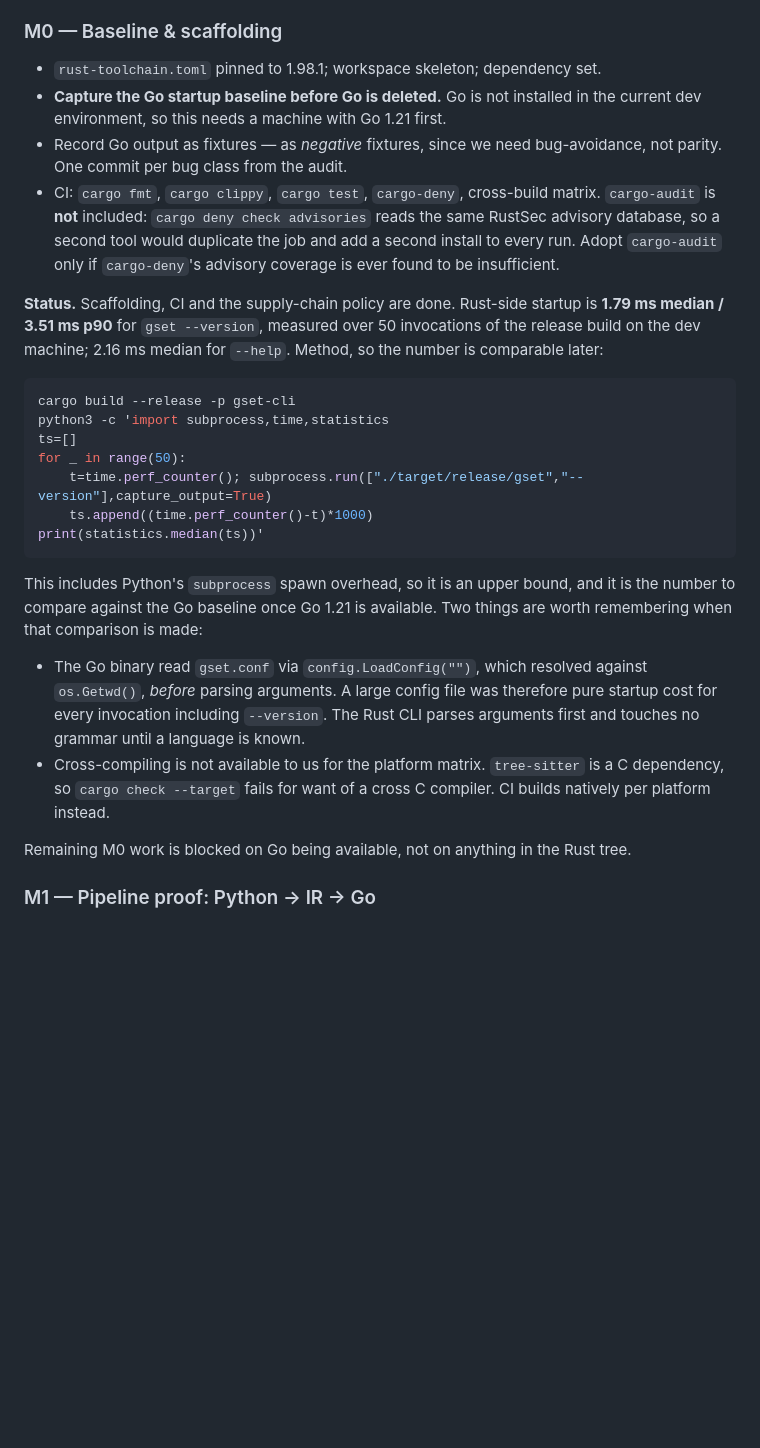
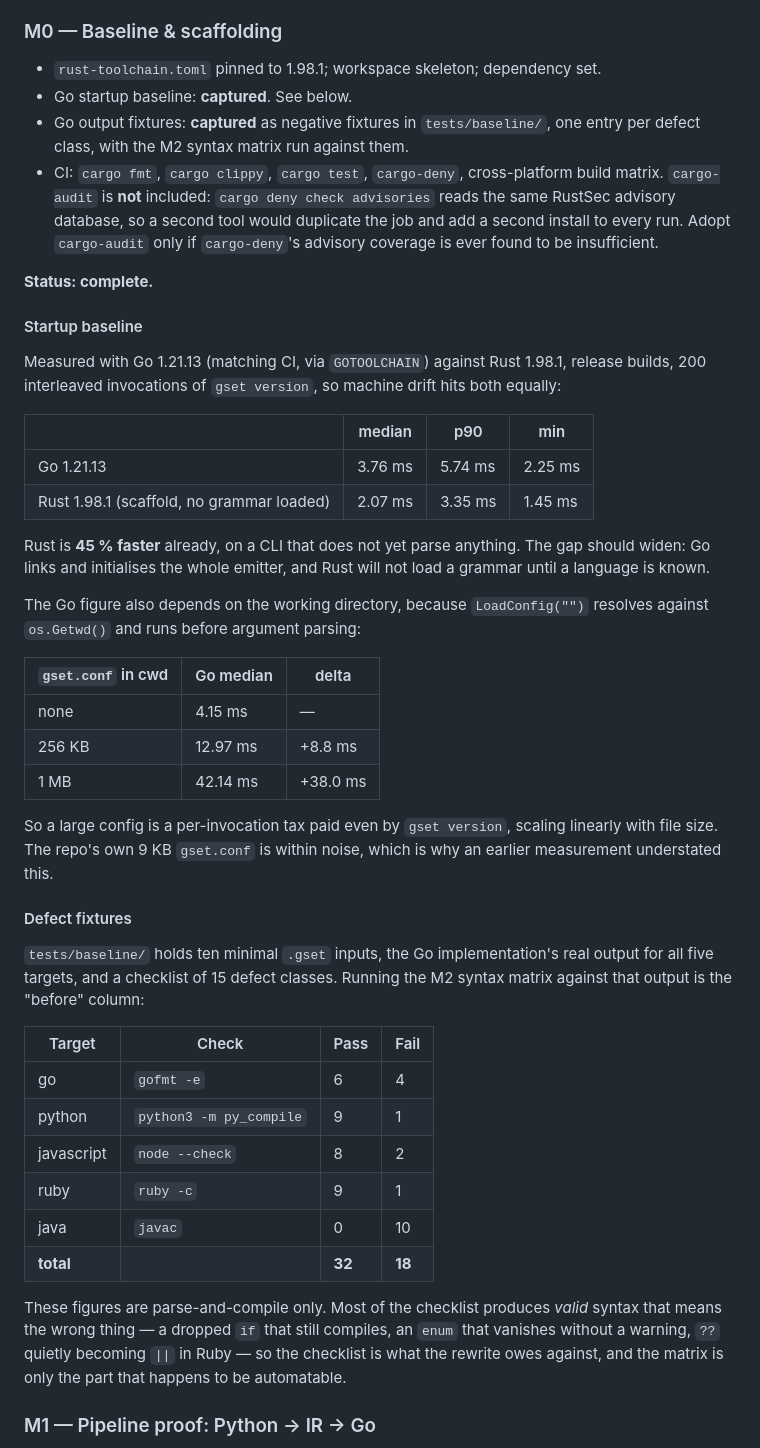
Before and after one commit to Crazygiscool/GSET, a Markdown page: docs/RUST_REWRITE_PLAN.md, the part around the change. GitHub-like rendering; blank space fills up the shorter version.

Commit message:
docs: record Go startup baseline and defect-matrix results
M0 is complete. The two items that were blocked are captured.

Startup, 200 interleaved invocations so drift hits both equally: Go 1.21.13
3.76ms median against Rust 1.98.1 at 2.07ms, so the Rust scaffold is already 45%
faster before it parses anything.

Also recorded that the Go figure moves with the working directory, since
LoadConfig resolves against os.Getwd() and runs before argument parsing: 4.15ms
with no config, 42.14ms with a 1MB one. The cost is linear in config size and
paid by gset version. The repo's own 9KB gset.conf sits within noise, which is
why the first measurement understated this.

Defect matrix: 32 pass / 18 fail of 50 outputs, Java 0/10.

Note the figures are parse-and-compile only. Most of the defect checklist
produces valid syntax meaning the wrong thing, so the matrix is the automatable
part of the M2 gate and tests/baseline/README.md is the rest.

````diff
--- a/docs/RUST_REWRITE_PLAN.md
+++ b/docs/RUST_REWRITE_PLAN.md
@@ -169,46 +169,65 @@ is purely additive until the deletion commit.
 ### M0 — Baseline & scaffolding
 
 - `rust-toolchain.toml` pinned to 1.98.1; workspace skeleton; dependency set.
-- **Capture the Go startup baseline before Go is deleted.** Go is not installed
-  in the current dev environment, so this needs a machine with Go 1.21 first.
-- Record Go output as fixtures — as *negative* fixtures, since we need
-  bug-avoidance, not parity. One commit per bug class from the audit.
-- CI: `cargo fmt`, `cargo clippy`, `cargo test`, `cargo-deny`, cross-build matrix.
-  `cargo-audit` is **not** included: `cargo deny check advisories` reads the same
-  RustSec advisory database, so a second tool would duplicate the job and add a
-  second install to every run. Adopt `cargo-audit` only if `cargo-deny`'s
-  advisory coverage is ever found to be insufficient.
+- Go startup baseline: **captured**. See below.
+- Go output fixtures: **captured** as negative fixtures in `tests/baseline/`,
+  one entry per defect class, with the M2 syntax matrix run against them.
+- CI: `cargo fmt`, `cargo clippy`, `cargo test`, `cargo-deny`, cross-platform
+  build matrix. `cargo-audit` is **not** included: `cargo deny check advisories`
+  reads the same RustSec advisory database, so a second tool would duplicate the
+  job and add a second install to every run. Adopt `cargo-audit` only if
+  `cargo-deny`'s advisory coverage is ever found to be insufficient.
 
-**Status.** Scaffolding, CI and the supply-chain policy are done. Rust-side
-startup is **1.79 ms median / 3.51 ms p90** for `gset --version`, measured over
-50 invocations of the release build on the dev machine; 2.16 ms median for
-`--help`. Method, so the number is comparable later:
+**Status: complete.**
 
-```bash
-cargo build --release -p gset-cli
-python3 -c 'import subprocess,time,statistics
-ts=[]
-for _ in range(50):
-    t=time.perf_counter(); subprocess.run(["./target/release/gset","--version"],capture_output=True)
-    ts.append((time.perf_counter()-t)*1000)
-print(statistics.median(ts))'
-```
+#### Startup baseline
 
-This includes Python's `subprocess` spawn overhead, so it is an upper bound, and
-it is the number to compare against the Go baseline once Go 1.21 is available.
-Two things are worth remembering when that comparison is made:
+Measured with Go 1.21.13 (matching CI, via `GOTOOLCHAIN`) against Rust 1.98.1,
+release builds, 200 interleaved invocations of `gset version`, so machine drift
+hits both equally:
 
-- The Go binary read `gset.conf` via `config.LoadConfig("")`, which resolved
-  against `os.Getwd()`, *before* parsing arguments. A large config file was
-  therefore pure startup cost for every invocation including `--version`. The
-  Rust CLI parses arguments first and touches no grammar until a language is
-  known.
-- Cross-compiling is not available to us for the platform matrix. `tree-sitter`
-  is a C dependency, so `cargo check --target` fails for want of a cross C
-  compiler. CI builds natively per platform instead.
+| | median | p90 | min |
+|---|---|---|---|
+| Go 1.21.13 | 3.76 ms | 5.74 ms | 2.25 ms |
+| Rust 1.98.1 (scaffold, no grammar loaded) | 2.07 ms | 3.35 ms | 1.45 ms |
 
-Remaining M0 work is blocked on Go being available, not on anything in the Rust
-tree.
+Rust is **45 % faster** already, on a CLI that does not yet parse anything. The
+gap should widen: Go links and initialises the whole emitter, and Rust will not
+load a grammar until a language is known.
+
+The Go figure also depends on the working directory, because `LoadConfig("")`
+resolves against `os.Getwd()` and runs before argument parsing:
+
+| `gset.conf` in cwd | Go median | delta |
+|---|---|---|
+| none | 4.15 ms | — |
+| 256 KB | 12.97 ms | +8.8 ms |
+| 1 MB | 42.14 ms | +38.0 ms |
+
+So a large config is a per-invocation tax paid even by `gset version`, scaling
+linearly with file size. The repo's own 9 KB `gset.conf` is within noise, which
+is why an earlier measurement understated this.
+
+#### Defect fixtures
+
+`tests/baseline/` holds ten minimal `.gset` inputs, the Go implementation's real
+output for all five targets, and a checklist of 15 defect classes. Running the M2
+syntax matrix against that output is the "before" column:
+
+| Target | Check | Pass | Fail |
+|---|---|---|---|
+| go | `gofmt -e` | 6 | 4 |
+| python | `python3 -m py_compile` | 9 | 1 |
+| javascript | `node --check` | 8 | 2 |
+| ruby | `ruby -c` | 9 | 1 |
+| java | `javac` | 0 | 10 |
+| **total** | | **32** | **18** |
+
+These figures are parse-and-compile only. Most of the checklist produces *valid*
+syntax that means the wrong thing — a dropped `if` that still compiles, an `enum`
+that vanishes without a warning, `??` quietly becoming `||` in Ruby — so the
+checklist is what the rewrite owes against, and the matrix is only the part that
+happens to be automatable.
 
 ### M1 — Pipeline proof: Python → IR → Go
 
````
